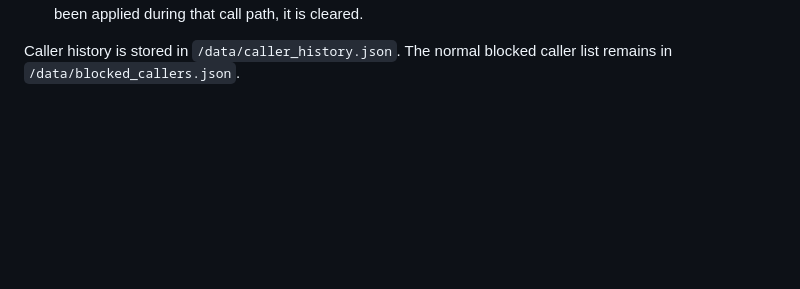
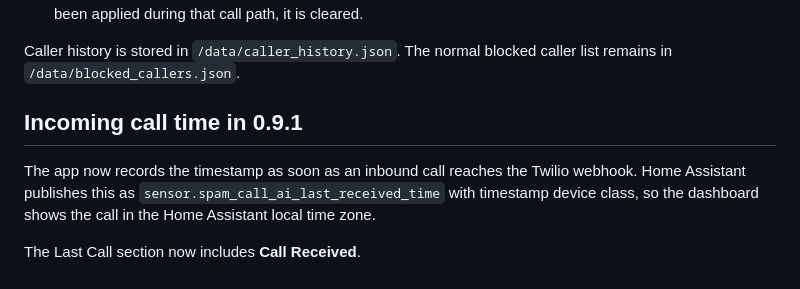
Before and after one commit to jandsodonnell-code/home-assistant-spam-call-ai, a Markdown page: spam_call_ai/DOCS.md, the part around the change. Drawn GitHub-style; blank space fills up the shorter version.

Commit message:
Document incoming call received time

```diff
--- a/spam_call_ai/DOCS.md
+++ b/spam_call_ai/DOCS.md
@@ -510,3 +510,13 @@ Behavior:
 
 Caller history is stored in `/data/caller_history.json`. The normal blocked
 caller list remains in `/data/blocked_callers.json`.
+
+
+## Incoming call time in 0.9.1
+
+The app now records the timestamp as soon as an inbound call reaches the Twilio
+webhook. Home Assistant publishes this as
+`sensor.spam_call_ai_last_received_time` with timestamp device class, so the
+dashboard shows the call in the Home Assistant local time zone.
+
+The Last Call section now includes **Call Received**.
```
